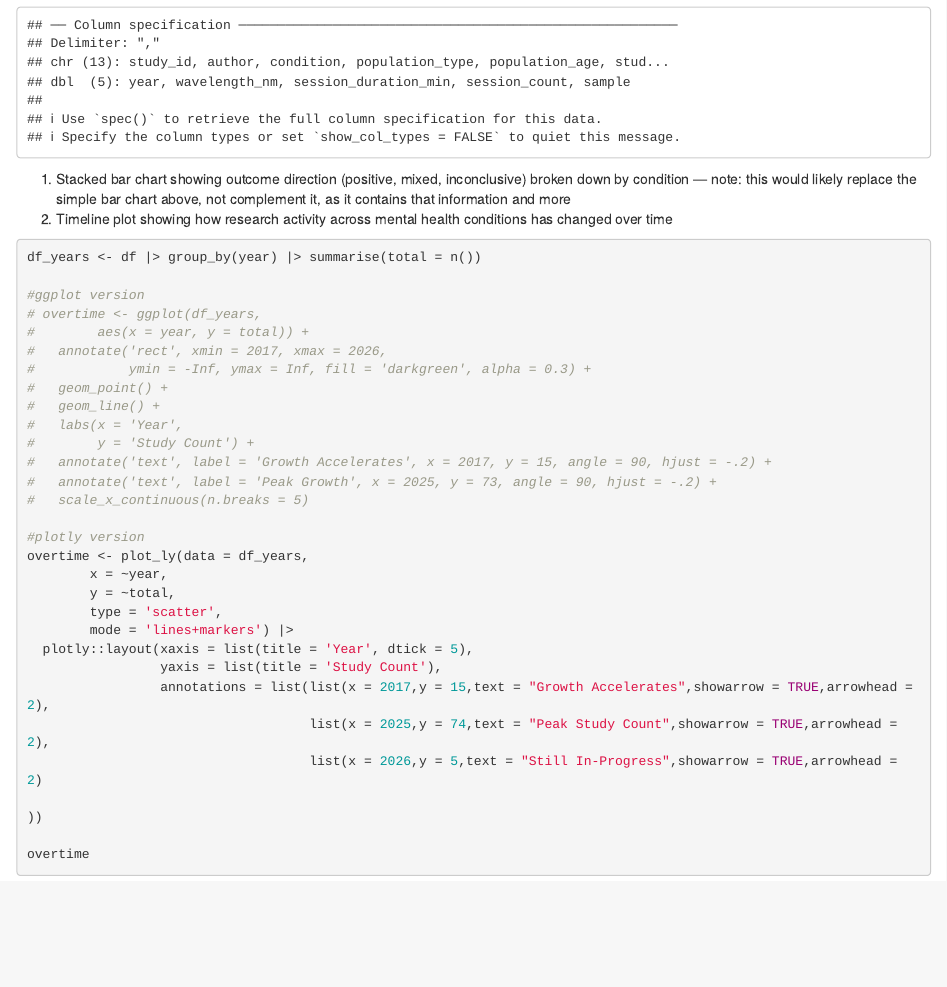
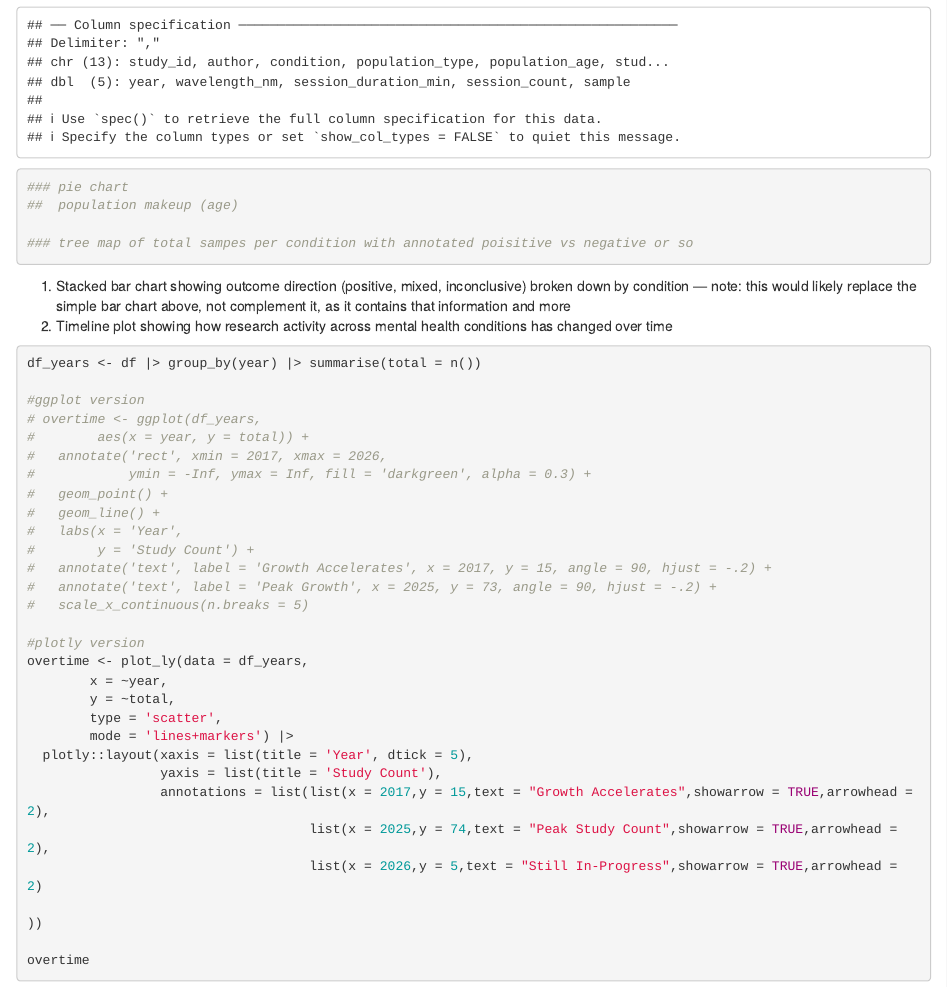
Before and after one commit to INFO526-SP26/project-2-lemon-pepper-steppas, an R Markdown document (project_parts/levi_viz.Rmd): the page in a window 1100 px wide, from 920 px down. Rendered offline with R 4.5, knitr and Pandoc, with nearby package versions; common packages that the code uses without loading them are loaded.

Commit message:
added notes

````diff
--- a/project_parts/levi_viz.Rmd
+++ b/project_parts/levi_viz.Rmd
@@ -11,6 +11,12 @@ library(ggExtra)
 
 df <- read_csv('/cloud/project/data/tpbm_clean.csv')
 
+```
+```{r}
+### pie chart
+##  population makeup (age)
+
+### tree map of total sampes per condition with annotated poisitive vs negative or so
 ```
 
 
````
